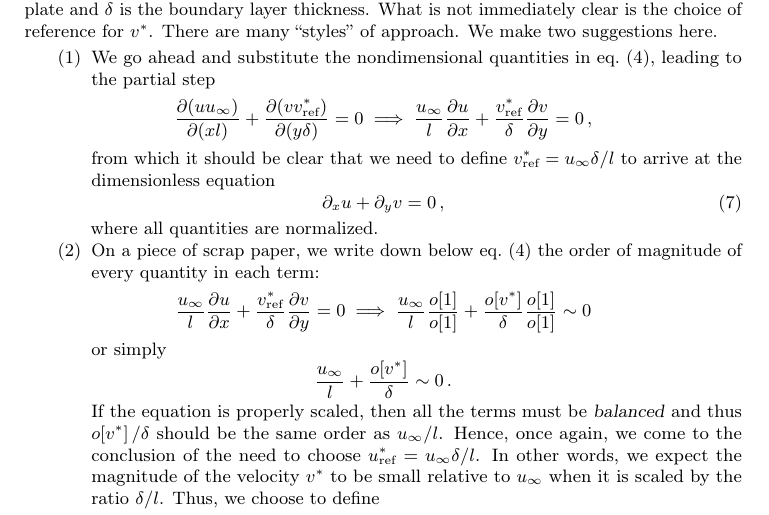
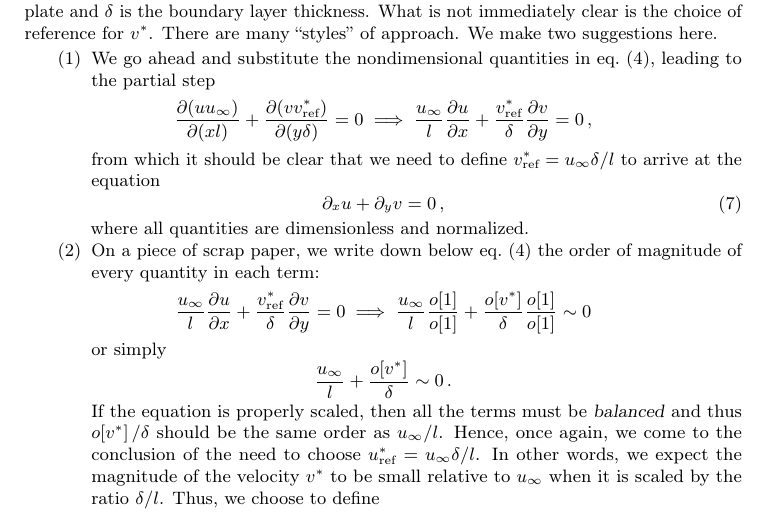
Before and after one commit to ofenerci/latex, a LaTeX paper (approximations/approximations.tex, which reads approximations/sections/scaling.tex): part of page 14 of 19, cut so that both start at the same text. The pictures show the PDF file approximations/approximations.pdf that the author committed with the source.

Commit message:
pdf updated

```diff
--- a/approximations/sections/scaling.tex
+++ b/approximations/sections/scaling.tex
@@ -79,11 +79,11 @@ where $\fsconc$ and $\fsvel$ are the \lingo{free stream}~\footnote{~Free stream
 \dfrac{\fsvel}{\length}\xpd{\ndvelx}{\ndposx} +
 \dfrac{\vely\refq}{\blthck}\xpd{\ndvely}{\ndposy} = 0\,,
 \eeq
-from which it should be clear that we need to define $\vely\refq = \fsvel\blthck/\length$ to arrive at the dimensionless equation
+from which it should be clear that we need to define $\vely\refq = \fsvel\blthck/\length$ to arrive at the equation
 \bneq\label{eq:dimensionlesscontinuityequation}
 \ipd\ndposx\ndvelx + \ipd\ndposy\ndvely = 0\,,
 \eneq
-where all quantities are normalized.
+where all quantities are dimensionless and normalized.
 %
 \item On a piece of scrap paper, we write down below \cref{eq:dimensionalcontinuityequation} the order of magnitude of every quantity in each term:
 \beq
```
Also changed, not shown: approximations/approximations.pdf, approximations/sections/scaling.tex (2 more changed lines).
